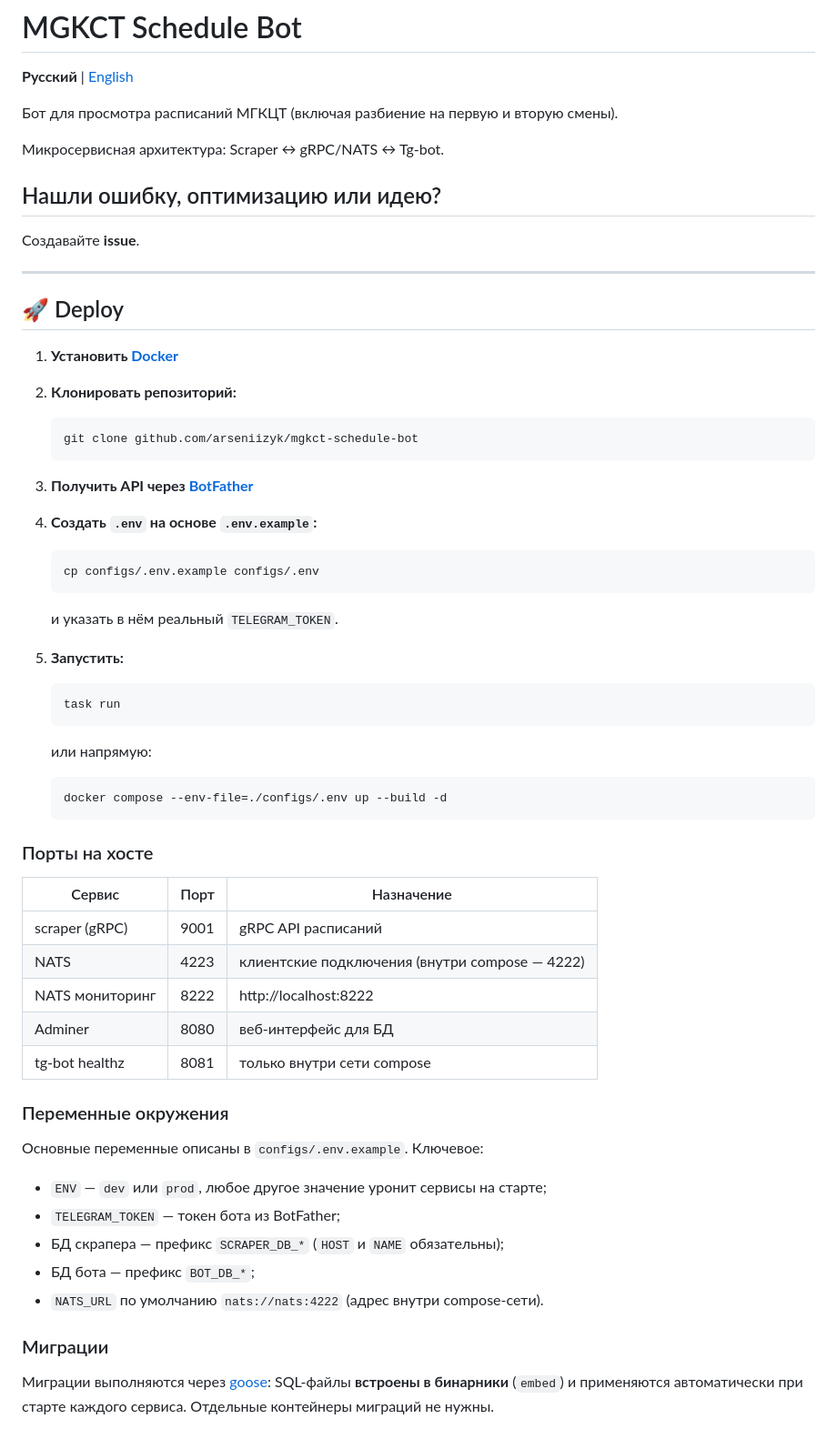
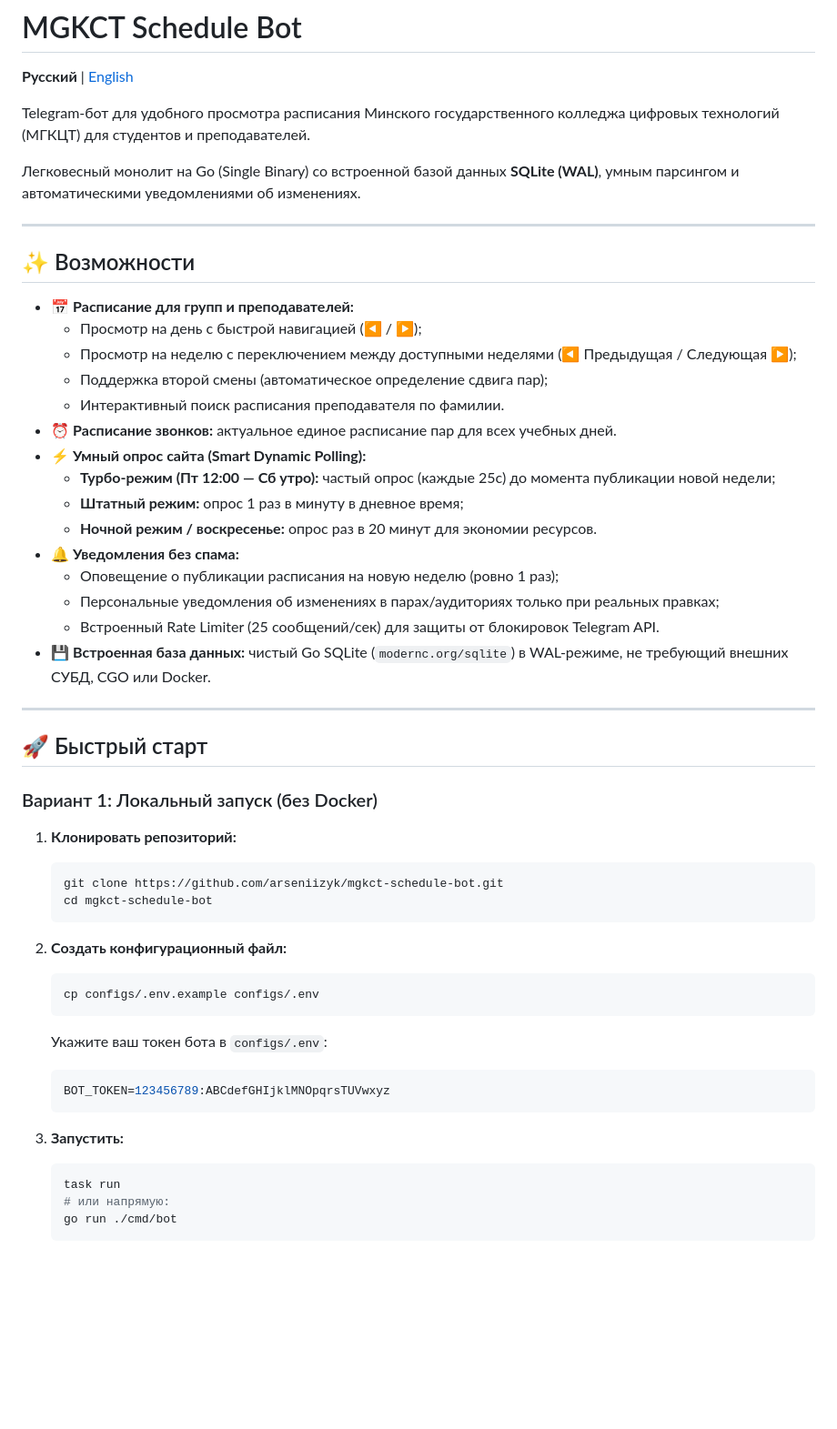
Before and after one commit to arseniizyk/mgkct-schedule-bot, a Markdown page: README.md, the part around one of its changes. Shown at 91% size. Drawn GitHub-style; blank space fills up the shorter version.

Commit message:
docs: обновление README.md и README-en.md под монолитную архитектуру и SQLite

````diff
--- a/README.md
+++ b/README.md
@@ -2,67 +2,54 @@
 
 **Русский** | [English](README-en.md)
 
-Бот для просмотра расписаний МГКЦТ (включая разбиение на первую и вторую смены).
+Telegram-бот для удобного просмотра расписания Минского государственного колледжа цифровых технологий (МГКЦТ) для студентов и преподавателей.
 
-Микросервисная архитектура: Scraper ↔ gRPC/NATS ↔ Tg-bot.
-
-## Нашли ошибку, оптимизацию или идею?
-
-Создавайте **issue**.
+Легковесный монолит на Go (Single Binary) со встроенной базой данных **SQLite (WAL)**, умным парсингом и автоматическими уведомлениями об изменениях.
 
 ---
 
-## 🚀 Deploy
+## ✨ Возможности
 
-1. **Установить [Docker](https://www.docker.com/)**
-2. **Клонировать репозиторий:**
+- 📅 **Расписание для групп и преподавателей:**
+  - Просмотр на день с быстрой навигацией (◀️ / ▶️);
+  - Просмотр на неделю с переключением между доступными неделями (◀️ Предыдущая / Следующая ▶️);
+  - Поддержка второй смены (автоматическое определение сдвига пар);
+  - Интерактивный поиск расписания преподавателя по фамилии.
+- ⏰ **Расписание звонков:** актуальное единое расписание пар для всех учебных дней.
+- ⚡ **Умный опрос сайта (Smart Dynamic Polling):**
+  - **Турбо-режим (Пт 12:00 — Сб утро):** частый опрос (каждые 25с) до момента публикации новой недели;
+  - **Штатный режим:** опрос 1 раз в минуту в дневное время;
+  - **Ночной режим / воскресенье:** опрос раз в 20 минут для экономии ресурсов.
+- 🔔 **Уведомления без спама:**
+  - Оповещение о публикации расписания на новую неделю (ровно 1 раз);
+  - Персональные уведомления об изменениях в парах/аудиториях только при реальных правках;
+  - Встроенный Rate Limiter (25 сообщений/сек) для защиты от блокировок Telegram API.
+- 💾 **Встроенная база данных:** чистый Go SQLite (`modernc.org/sqlite`) в WAL-режиме, не требующий внешних СУБД, CGO или Docker.
 
+---
+
+## 🚀 Быстрый старт
+
+### Вариант 1: Локальный запуск (без Docker)
+
+1. **Клонировать репозиторий:**
    ```bash
-   git clone github.com/arseniizyk/mgkct-schedule-bot
+   git clone https://github.com/arseniizyk/mgkct-schedule-bot.git
+   cd mgkct-schedule-bot
    ```
-3. **Получить API через [BotFather](https://t.me/botfather)**
-4. **Создать `.env` на основе `.env.example`:**
 
+2. **Создать конфигурационный файл:**
    ```bash
    cp configs/.env.example configs/.env
    ```
+   Укажите ваш токен бота в `configs/.env`:
+   ```env
+   BOT_TOKEN=123456789:ABCdefGHIjklMNOpqrsTUVwxyz
+   ```
 
-   и указать в нём реальный `TELEGRAM_TOKEN`.
-5. **Запустить:**
-
+3. **Запустить:**
    ```bash
    task run
+   # или напрямую:
+   go run ./cmd/bot
    ```
-
-   или напрямую:
-
-   ```bash
-   docker compose --env-file=./configs/.env up --build -d
-   ```
-
-### Порты на хосте
-
-| Сервис            | Порт | Назначение                          |
-| ----------------- | ---- | ----------------------------------- |
-| scraper (gRPC)    | 9001 | gRPC API расписаний                 |
-| NATS              | 4223 | клиентские подключения (внутри compose — 4222) |
-| NATS мониторинг   | 8222 | http://localhost:8222               |
-| Adminer           | 8080 | веб-интерфейс для БД                |
-| tg-bot healthz    | 8081 | только внутри сети compose          |
-
-### Переменные окружения
-
-Основные переменные описаны в `configs/.env.example`. Ключевое:
-
-* `ENV` — `dev` или `prod`, любое другое значение уронит сервисы на старте;
-* `TELEGRAM_TOKEN` — токен бота из BotFather;
-* БД скрапера — префикс `SCRAPER_DB_*` (`HOST` и `NAME` обязательны);
-* БД бота — префикс `BOT_DB_*`;
-* `NATS_URL` по умолчанию `nats://nats:4222` (адрес внутри compose-сети).
-
-### Миграции
-
-Миграции выполняются через [goose](https://github.com/pressly/goose): SQL-файлы
-**встроены в бинарники** (`embed`) и применяются автоматически при старте
-каждого сервиса. Отдельные контейнеры миграций не нужны.
-
````
Also changed, not shown: other parts of README.md (+61 -63 lines), README-en.md (+92 -111 lines).
